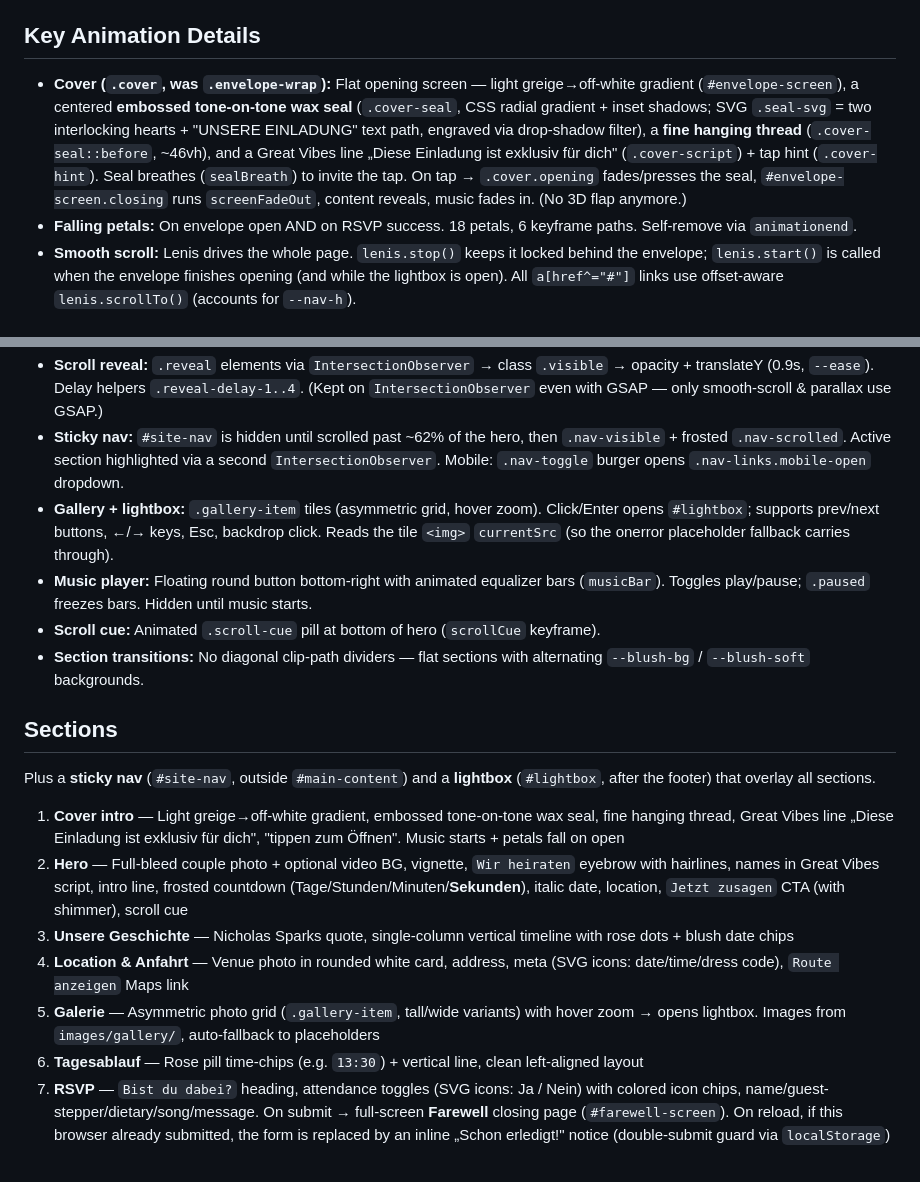
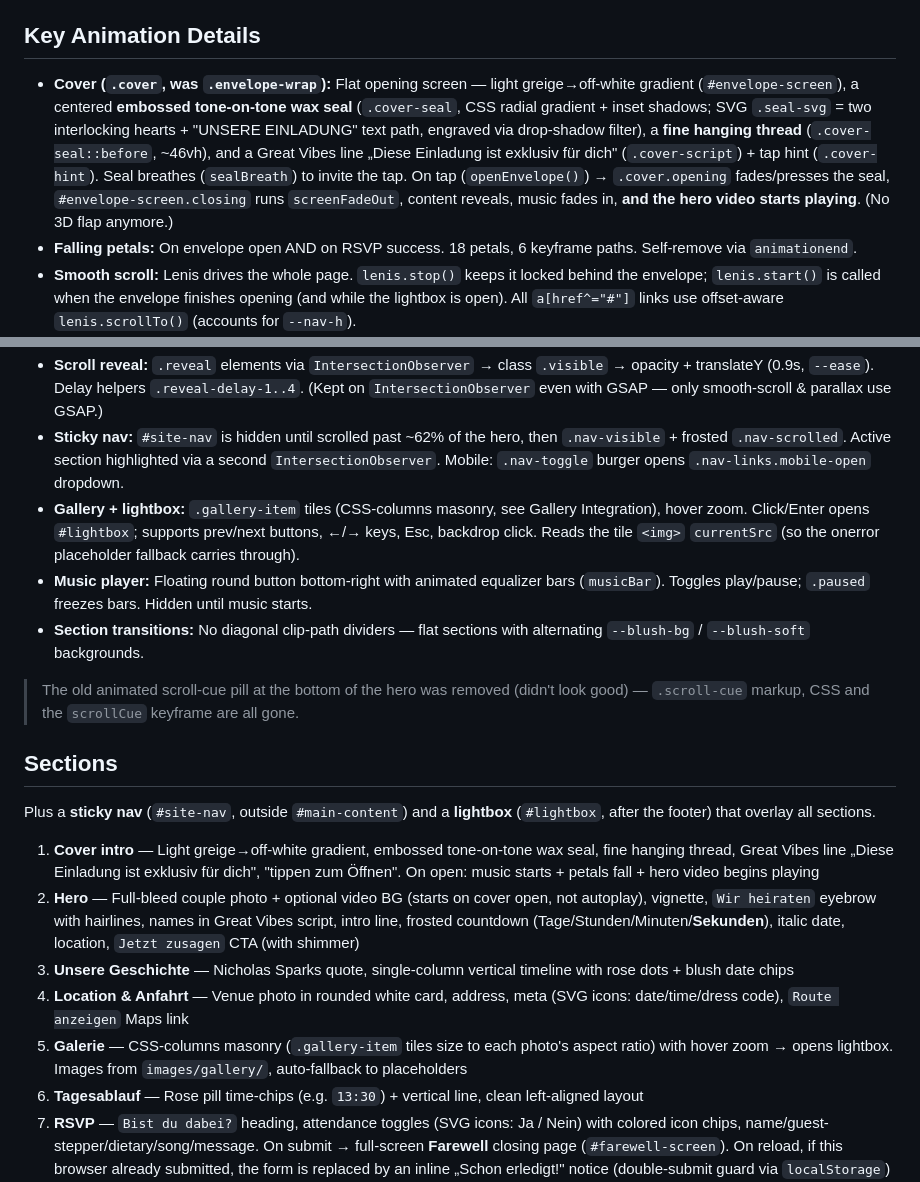
Before and after one commit to VithuThaya/wedding, a Markdown page: CLAUDE.md, 2 parts joined by grey strips. Drawn GitHub-style.

```diff
--- a/CLAUDE.md
+++ b/CLAUDE.md
@@ -110,27 +110,28 @@ Style keywords: **Editorial luxury, dramatic dark wine, cinematic, elegant, cham
 
 ## Key Animation Details
 
-- **Cover (`.cover`, was `.envelope-wrap`):** Flat opening screen — light greige→off-white gradient (`#envelope-screen`), a centered **embossed tone-on-tone wax seal** (`.cover-seal`, CSS radial gradient + inset shadows; SVG `.seal-svg` = two interlocking hearts + "UNSERE EINLADUNG" text path, engraved via drop-shadow filter), a **fine hanging thread** (`.cover-seal::before`, ~46vh), and a Great Vibes line „Diese Einladung ist exklusiv für dich" (`.cover-script`) + tap hint (`.cover-hint`). Seal breathes (`sealBreath`) to invite the tap. On tap → `.cover.opening` fades/presses the seal, `#envelope-screen.closing` runs `screenFadeOut`, content reveals, music fades in. (No 3D flap anymore.)
+- **Cover (`.cover`, was `.envelope-wrap`):** Flat opening screen — light greige→off-white gradient (`#envelope-screen`), a centered **embossed tone-on-tone wax seal** (`.cover-seal`, CSS radial gradient + inset shadows; SVG `.seal-svg` = two interlocking hearts + "UNSERE EINLADUNG" text path, engraved via drop-shadow filter), a **fine hanging thread** (`.cover-seal::before`, ~46vh), and a Great Vibes line „Diese Einladung ist exklusiv für dich" (`.cover-script`) + tap hint (`.cover-hint`). Seal breathes (`sealBreath`) to invite the tap. On tap (`openEnvelope()`) → `.cover.opening` fades/presses the seal, `#envelope-screen.closing` runs `screenFadeOut`, content reveals, music fades in, **and the hero video starts playing**. (No 3D flap anymore.)
 - **Falling petals:** On envelope open AND on RSVP success. 18 petals, 6 keyframe paths. Self-remove via `animationend`.
 - **Smooth scroll:** Lenis drives the whole page. `lenis.stop()` keeps it locked behind the envelope; `lenis.start()` is called when the envelope finishes opening (and while the lightbox is open). All `a[href^="#"]` links use offset-aware `lenis.scrollTo()` (accounts for `--nav-h`).
 - **Hero entrance:** Text elements stagger in via `riseIn` (1s, `--ease`) after `#main-content` gets `.visible` (CSS only).
 - **Ken Burns + parallax (GSAP):** When GSAP is present (desktop, motion allowed), `js/main.js` adds `.gsap-hero` to `<html>` — this **disables** the CSS `kenBurns` so GSAP solely owns the `.hero-bg` transform (avoids a CSS-animation vs inline-transform conflict). GSAP then does the slow zoom (`scale 1.08→1.2`, 22s) **and** scroll parallax (`yPercent 18`, scrubbed) on hero photo + video, plus a fade of `.hero-content` on scroll-away. Fallback without GSAP: lightweight rAF parallax (0.4x), CSS Ken Burns stays on.
 - **Scroll reveal:** `.reveal` elements via `IntersectionObserver` → class `.visible` → opacity + translateY (0.9s, `--ease`). Delay helpers `.reveal-delay-1..4`. (Kept on `IntersectionObserver` even with GSAP — only smooth-scroll & parallax use GSAP.)
 - **Sticky nav:** `#site-nav` is hidden until scrolled past ~62% of the hero, then `.nav-visible` + frosted `.nav-scrolled`. Active section highlighted via a second `IntersectionObserver`. Mobile: `.nav-toggle` burger opens `.nav-links.mobile-open` dropdown.
-- **Gallery + lightbox:** `.gallery-item` tiles (asymmetric grid, hover zoom). Click/Enter opens `#lightbox`; supports prev/next buttons, ←/→ keys, Esc, backdrop click. Reads the tile `<img>` `currentSrc` (so the onerror placeholder fallback carries through).
+- **Gallery + lightbox:** `.gallery-item` tiles (CSS-columns masonry, see Gallery Integration), hover zoom. Click/Enter opens `#lightbox`; supports prev/next buttons, ←/→ keys, Esc, backdrop click. Reads the tile `<img>` `currentSrc` (so the onerror placeholder fallback carries through).
 - **Music player:** Floating round button bottom-right with animated equalizer bars (`musicBar`). Toggles play/pause; `.paused` freezes bars. Hidden until music starts.
-- **Scroll cue:** Animated `.scroll-cue` pill at bottom of hero (`scrollCue` keyframe).
 - **Section transitions:** No diagonal clip-path dividers — flat sections with alternating `--blush-bg` / `--blush-soft` backgrounds.
+
+> The old animated scroll-cue pill at the bottom of the hero was removed (didn't look good) — `.scroll-cue` markup, CSS and the `scrollCue` keyframe are all gone.
 
 ## Sections
 
 Plus a **sticky nav** (`#site-nav`, outside `#main-content`) and a **lightbox** (`#lightbox`, after the footer) that overlay all sections.
 
-1. **Cover intro** — Light greige→off-white gradient, embossed tone-on-tone wax seal, fine hanging thread, Great Vibes line „Diese Einladung ist exklusiv für dich", "tippen zum Öffnen". Music starts + petals fall on open
-2. **Hero** — Full-bleed couple photo + optional video BG, vignette, `Wir heiraten` eyebrow with hairlines, names in Great Vibes script, intro line, frosted countdown (Tage/Stunden/Minuten/**Sekunden**), italic date, location, `Jetzt zusagen` CTA (with shimmer), scroll cue
+1. **Cover intro** — Light greige→off-white gradient, embossed tone-on-tone wax seal, fine hanging thread, Great Vibes line „Diese Einladung ist exklusiv für dich", "tippen zum Öffnen". On open: music starts + petals fall + hero video begins playing
+2. **Hero** — Full-bleed couple photo + optional video BG (starts on cover open, not autoplay), vignette, `Wir heiraten` eyebrow with hairlines, names in Great Vibes script, intro line, frosted countdown (Tage/Stunden/Minuten/**Sekunden**), italic date, location, `Jetzt zusagen` CTA (with shimmer)
 3. **Unsere Geschichte** — Nicholas Sparks quote, single-column vertical timeline with rose dots + blush date chips
 4. **Location & Anfahrt** — Venue photo in rounded white card, address, meta (SVG icons: date/time/dress code), `Route anzeigen` Maps link
-5. **Galerie** — Asymmetric photo grid (`.gallery-item`, tall/wide variants) with hover zoom → opens lightbox. Images from `images/gallery/`, auto-fallback to placeholders
+5. **Galerie** — CSS-columns masonry (`.gallery-item` tiles size to each photo's aspect ratio) with hover zoom → opens lightbox. Images from `images/gallery/`, auto-fallback to placeholders
 6. **Tagesablauf** — Rose pill time-chips (e.g. `13:30`) + vertical line, clean left-aligned layout
 7. **RSVP** — `Bist du dabei?` heading, attendance toggles (SVG icons: Ja / Nein) with colored icon chips, name/guest-stepper/dietary/song/message. On submit → full-screen **Farewell** closing page (`#farewell-screen`). On reload, if this browser already submitted, the form is replaced by an inline „Schon erledigt!" notice (double-submit guard via `localStorage`)
 8. **Farewell** (`#farewell-screen`, outside `#main-content`) — full-screen dark-wine closing takeover after a successful RSVP: gold heart ornament, names in Great Vibes, attendance-aware title/text (Zusage vs Absage), date & venue, „Zum Kalender hinzufügen" (.ics blob, only on Zusage), contact email for changes, falling petals (own `.farewell-petals` layer). Scroll-locked, stays until reload
```
Also changed, not shown: other parts of CLAUDE.md (+21 -16 lines).
